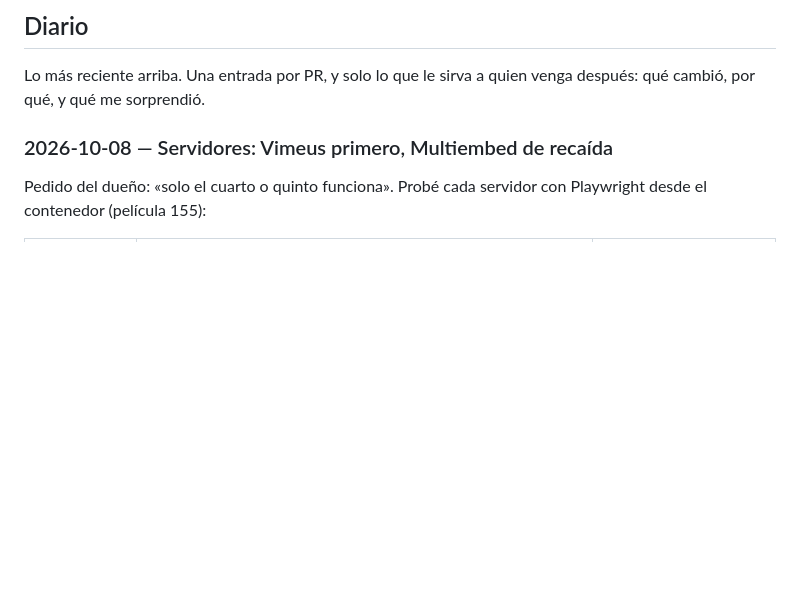
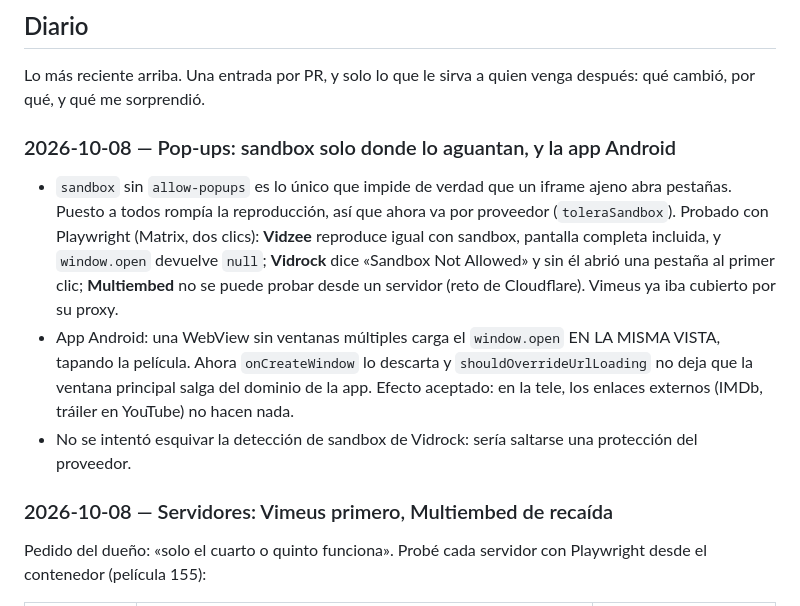
Before and after one commit to stevndrz/Canal, a Markdown page: docs/equipo/catalogo.md, the part around the change. Rendered like a GitHub page; blank space fills up the shorter version.

```diff
--- a/docs/equipo/catalogo.md
+++ b/docs/equipo/catalogo.md
@@ -38,6 +38,23 @@ src/hooks/use-buscar-titulos.ts · use-fuentes.ts
 
 Lo más reciente arriba. Una entrada por PR, y solo lo que le sirva a quien venga
 después: qué cambió, por qué, y qué me sorprendió.
+
+### 2026-10-08 — Pop-ups: sandbox solo donde lo aguantan, y la app Android
+
+- `sandbox` sin `allow-popups` es lo único que impide de verdad que un iframe
+  ajeno abra pestañas. Puesto a todos rompía la reproducción, así que ahora va
+  por proveedor (`toleraSandbox`). Probado con Playwright (Matrix, dos clics):
+  **Vidzee** reproduce igual con sandbox, pantalla completa incluida, y
+  `window.open` devuelve `null`; **Vidrock** dice «Sandbox Not Allowed» y sin
+  él abrió una pestaña al primer clic; **Multiembed** no se puede probar desde
+  un servidor (reto de Cloudflare). Vimeus ya iba cubierto por su proxy.
+- App Android: una WebView sin ventanas múltiples carga el `window.open` EN
+  LA MISMA VISTA, tapando la película. Ahora `onCreateWindow` lo descarta y
+  `shouldOverrideUrlLoading` no deja que la ventana principal salga del
+  dominio de la app. Efecto aceptado: en la tele, los enlaces externos (IMDb,
+  tráiler en YouTube) no hacen nada.
+- No se intentó esquivar la detección de sandbox de Vidrock: sería saltarse
+  una protección del proveedor.
 
 ### 2026-10-08 — Servidores: Vimeus primero, Multiembed de recaída
 
```
Also changed, not shown: docs/equipo/canales.md (+14 -0 lines).
